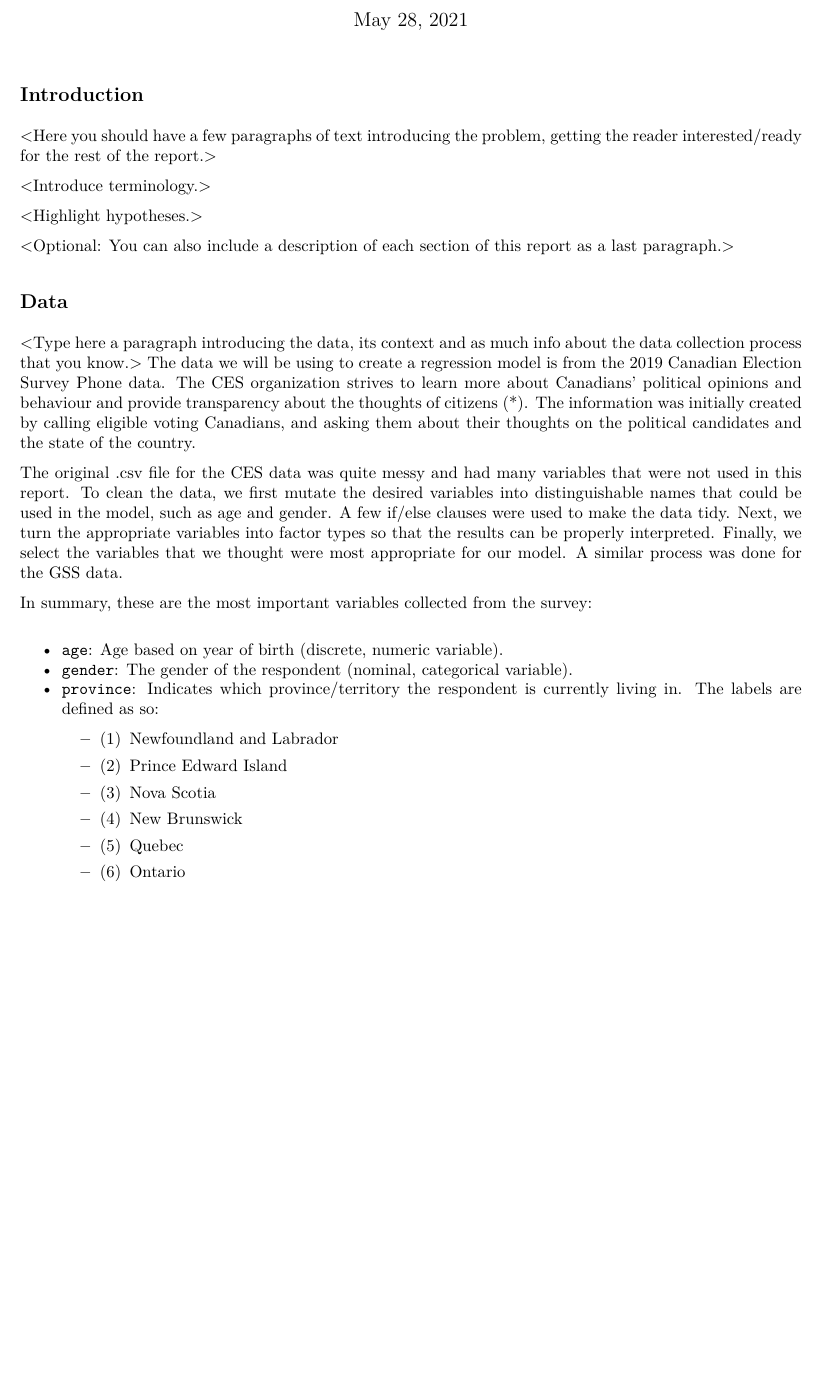
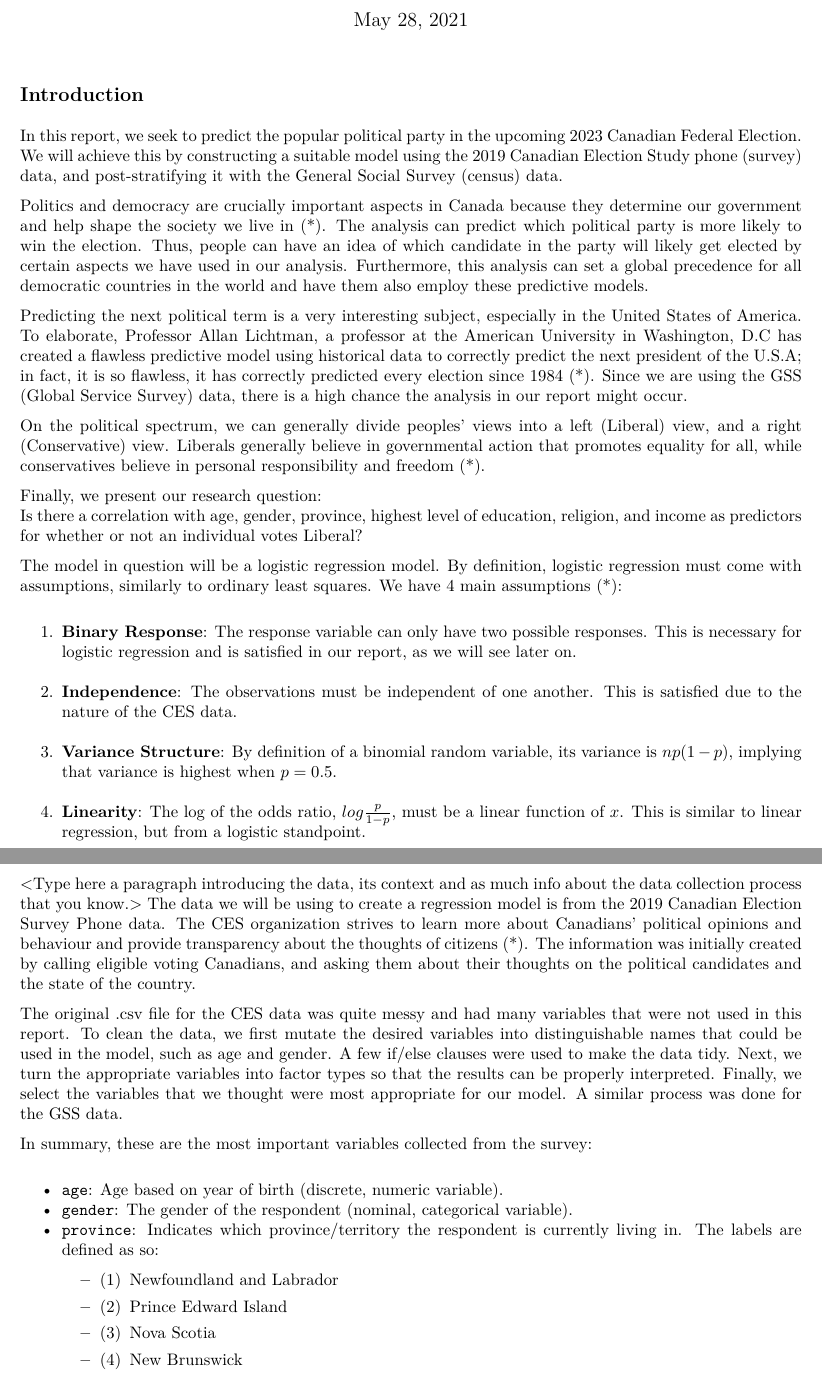
Before and after one commit to woojinpark43/STA304A2, an R Markdown document (Assignment2.Rmd): part of page 1 of 6 before the commit and two parts of pages 1 and 2 of 5 after it, the two joined at a grey line, cut so that both start at the same text, the shorter picture padded with empty space. The pictures show the output file Assignment2.pdf that the author committed with the source.

Commit message:
Complete introduction

```diff
--- a/Assignment2.Rmd
+++ b/Assignment2.Rmd
@@ -33,14 +33,25 @@ survey_data <- read_csv("ces2019-phone_clean.csv")
 
 ## Introduction
 
-<Here you should have a few paragraphs of text introducing the problem, getting the reader interested/ready for the rest of the report.>
+In this report, we seek to predict the popular political party in the upcoming 2023 Canadian Federal Election. We will achieve this by constructing a suitable model using the 2019 Canadian Election Study phone (survey) data, and post-stratifying it with the General Social Survey (census) data.
 
-<Introduce terminology.>
+Politics and democracy are crucially important aspects in Canada because they determine our government and help shape the society we live in (*). The analysis can predict which political party is more likely to win the election. Thus, people can have an idea of which candidate in the party will likely get elected by certain aspects we have used in our analysis. Furthermore, this analysis can set a global precedence for all democratic countries in the world and have them also employ these predictive models.
 
-<Highlight hypotheses.>
+Predicting the next political term is a very interesting subject, especially in the United States of America. To elaborate, Professor Allan Lichtman, a professor at the American University in Washington, D.C has created a flawless predictive model using historical data to correctly predict the next president of the U.S.A; in fact, it is so flawless, it has correctly predicted every election since 1984 (*).
+Since we are using the GSS (Global Service Survey) data, there is a high chance the analysis in our report might occur.
 
-<Optional: You can also include a description of each section of this report as a last paragraph.>
+On the political spectrum, we can generally divide peoples’ views into a left (Liberal) view, and a right (Conservative) view. Liberals generally believe in governmental action that promotes equality for all, while conservatives believe in personal responsibility and freedom (*).
 
+Finally, we present our research question:
+Is there a correlation with age, gender, province, highest level of education, religion, and income as predictors for whether or not an individual votes Liberal?
+
+The model in question will be a logistic regression model.
+By definition, logistic regression must come with assumptions, similarly to ordinary least squares. We have 4 main assumptions (*):
+
+1. **Binary Response**: The response variable can only have two possible responses. This is necessary for logistic regression and is satisfied in our report, as we will see later on.
+2. **Independence**: The observations must be independent of one another. This is satisfied due to the nature of the CES data.
+3. **Variance Structure**: By definition of a binomial random variable, its variance is $np(1-p)$, implying that variance is highest when $p = 0.5$.
+4. **Linearity**: The log of the odds ratio, $log(\frac{p}{1-p})$, must be a linear function of $x$. This is similar to linear regression, but from a logistic standpoint.
 
 ## Data
 
```
Also changed, not shown: Assignment2.pdf, Assignment2.Rmd (5 more changed lines), 1 other file.
